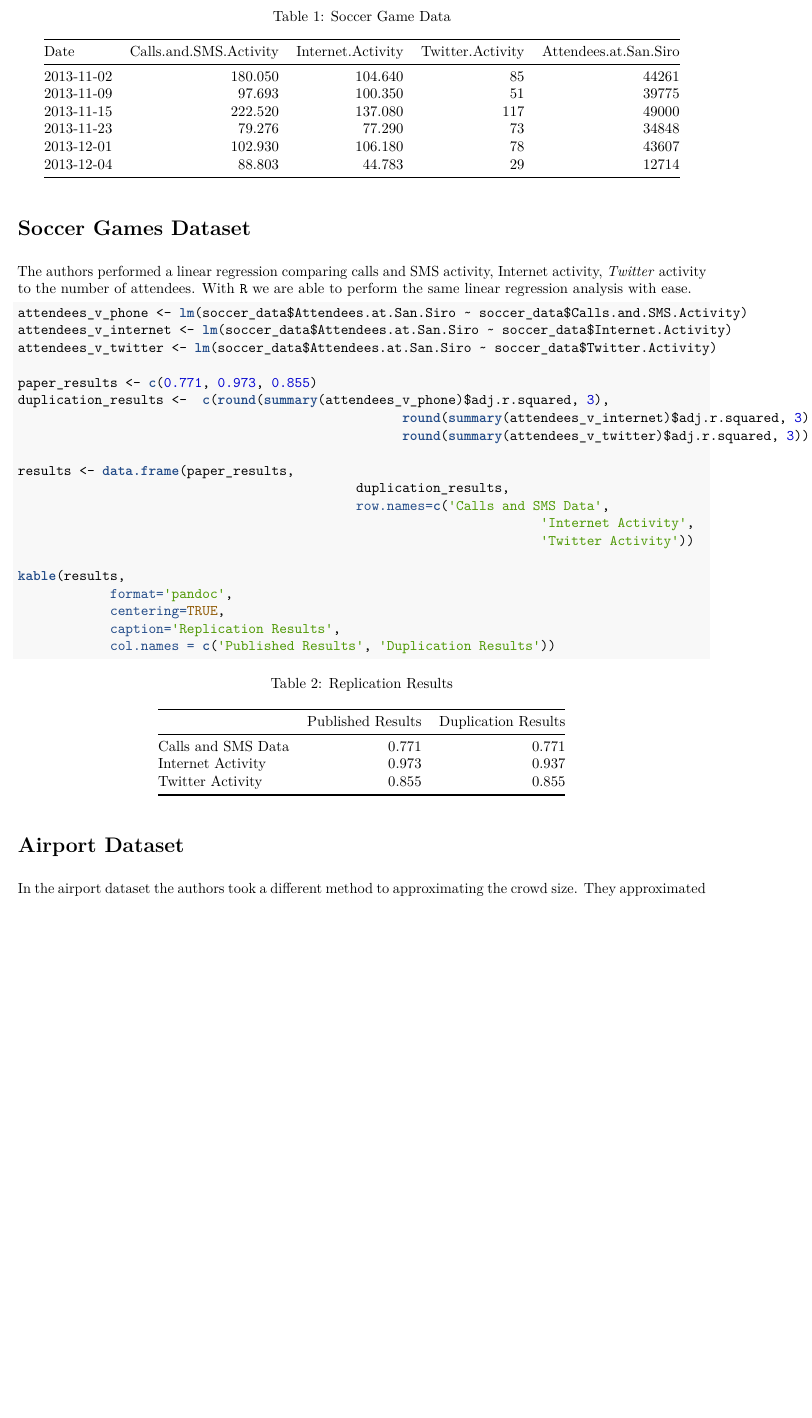
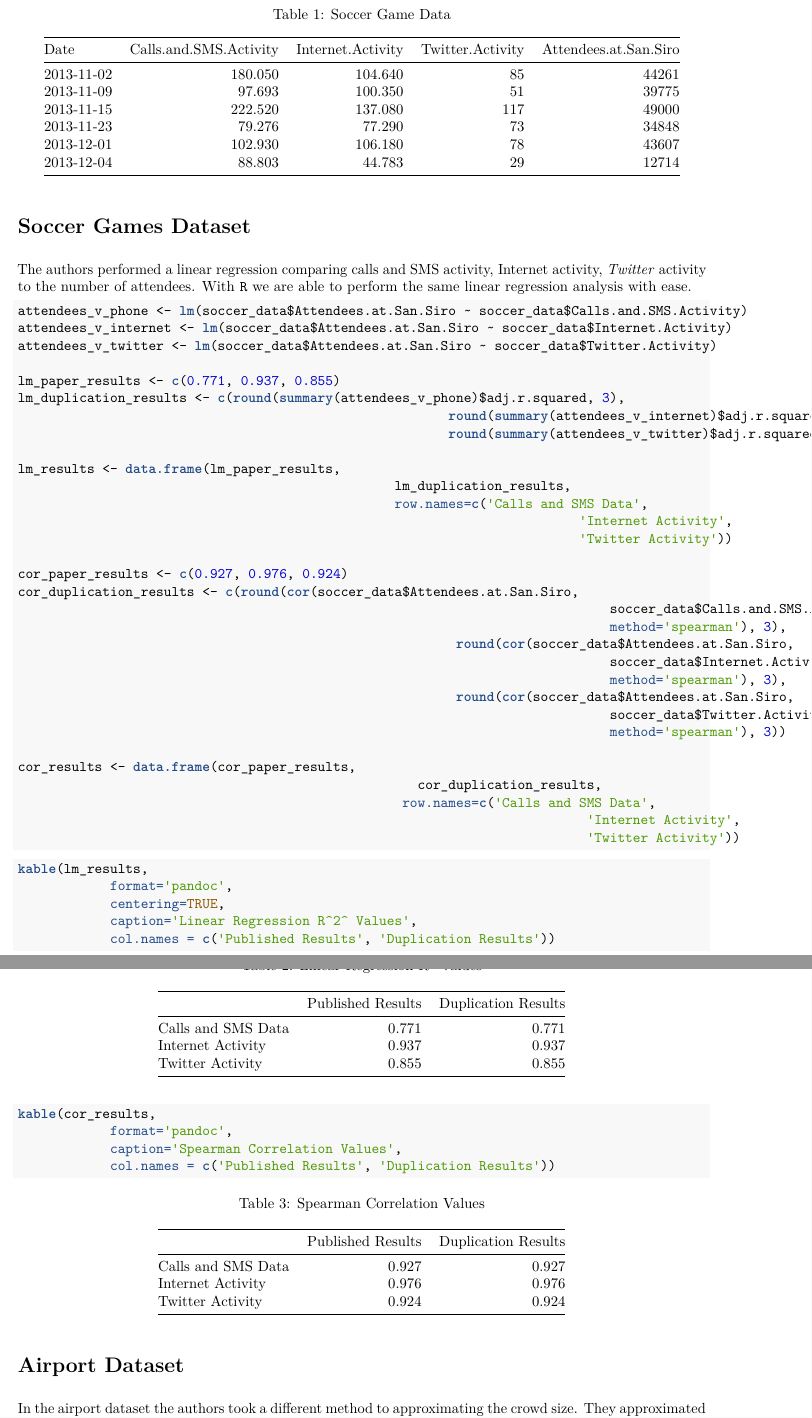
Before and after one commit to j9ac9k/stats-project-2016, an R Markdown document (final_report.Rmd): part of page 2 of 4 before the commit and two parts of pages 2 and 3 of 5 after it, the two joined at a grey line, cut so that both start at the same text, the shorter picture padded with empty space. The pictures show the output file final_report.pdf that the author committed with the source.

Commit message:
added spearson correlation values

````diff
--- a/final_report.Rmd
+++ b/final_report.Rmd
@@ -68,20 +68,46 @@ attendees_v_phone <- lm(soccer_data$Attendees.at.San.Siro ~ soccer_data$Calls.an
 attendees_v_internet <- lm(soccer_data$Attendees.at.San.Siro ~ soccer_data$Internet.Activity)
 attendees_v_twitter <- lm(soccer_data$Attendees.at.San.Siro ~ soccer_data$Twitter.Activity)
 
-paper_results <- c(0.771, 0.937, 0.855)
-duplication_results <- 	c(round(summary(attendees_v_phone)$adj.r.squared, 3),
-												  round(summary(attendees_v_internet)$adj.r.squared, 3),
-												  round(summary(attendees_v_twitter)$adj.r.squared, 3))
+lm_paper_results <- c(0.771, 0.937, 0.855)
+lm_duplication_results <- c(round(summary(attendees_v_phone)$adj.r.squared, 3),
+														round(summary(attendees_v_internet)$adj.r.squared, 3),
+														round(summary(attendees_v_twitter)$adj.r.squared, 3))
 
-results <- data.frame(paper_results,
-											duplication_results,
-											row.names=c('Calls and SMS Data',
-																	'Internet Activity',
-																	'Twitter Activity'))
+lm_results <- data.frame(lm_paper_results,
+												 lm_duplication_results,
+												 row.names=c('Calls and SMS Data',
+																		 'Internet Activity',
+																		 'Twitter Activity'))
 
-kable(results,
+cor_paper_results <- c(0.927, 0.976, 0.924)
+cor_duplication_results <- c(round(cor(soccer_data$Attendees.at.San.Siro,
+																 			 soccer_data$Calls.and.SMS.Activity,
+																 			 method='spearman'), 3),
+														 round(cor(soccer_data$Attendees.at.San.Siro,
+														 		 			 soccer_data$Internet.Activity,
+														 		 			 method='spearman'), 3),
+														 round(cor(soccer_data$Attendees.at.San.Siro,
+														 					 soccer_data$Twitter.Activity,
+														 					 method='spearman'), 3))
+
+cor_results <- data.frame(cor_paper_results,
+													cor_duplication_results,
+												  row.names=c('Calls and SMS Data',
+													 					  'Internet Activity',
+																		  'Twitter Activity'))
+```
+
+Now that we've done our duplication of analysis, we can compare our results to those published.
+
+```{r soccer_results}
+kable(lm_results,
 			format='pandoc',
 			centering=TRUE,
-			caption='Replication Results',
+			caption='Linear Regression R^2^ Values',
+			col.names = c('Published Results', 'Duplication Results'))
+
+kable(cor_results,
+			format='pandoc',
+			caption='Spearman Correlation Values',
 			col.names = c('Published Results', 'Duplication Results'))
 ```
````
Also changed, not shown: final_report.pdf, final_report.Rmd (2 more changed lines).
